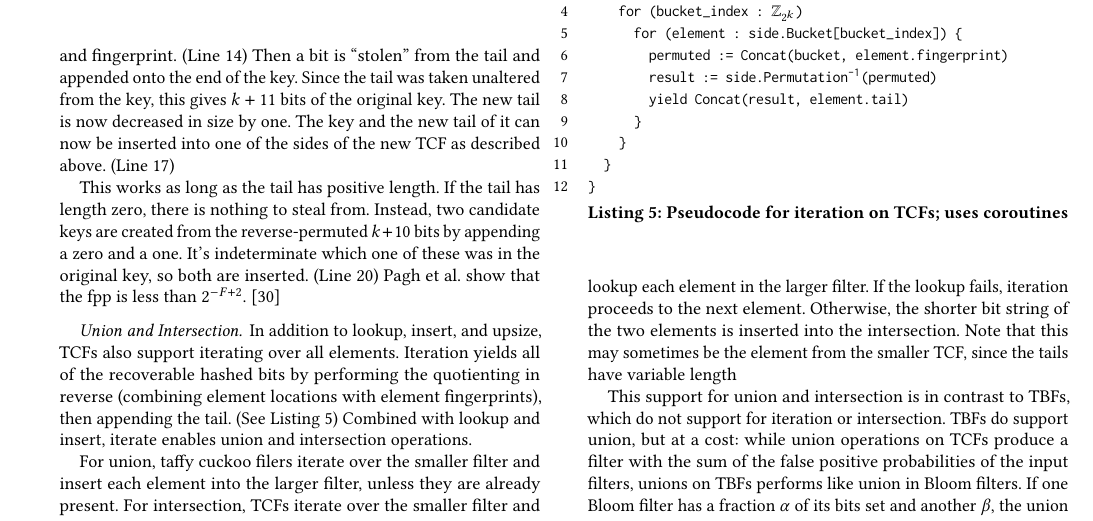
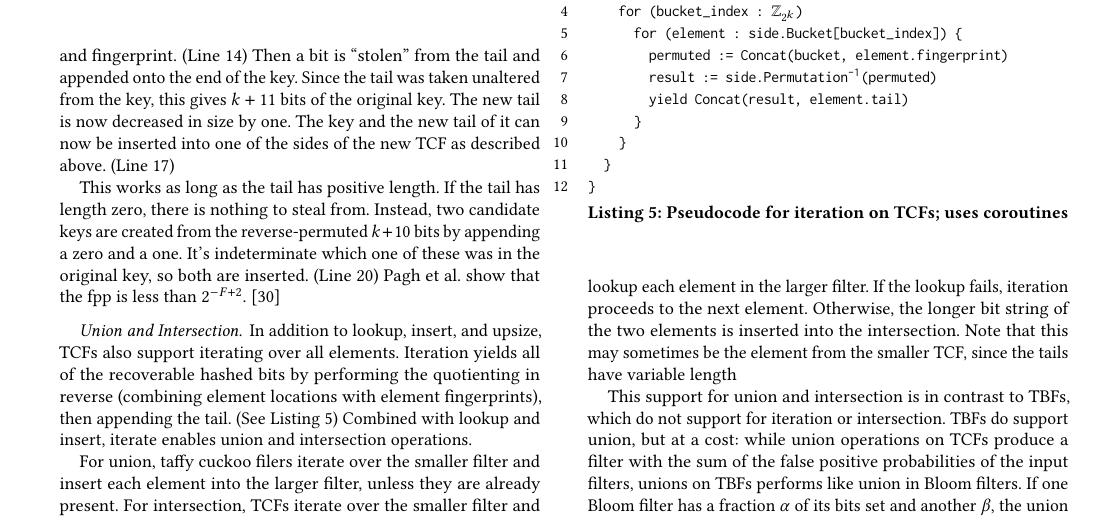
Before and after one commit to jbapple/libfilter, a LaTeX paper (doc/taffy/taffy.tex): part of page 5 of 10, cut so that both start at the same text. Compiled offline with pdfLaTeX.

Commit message:
Fix error in description of intersection operation

```diff
--- a/doc/taffy/taffy.tex
+++ b/doc/taffy/taffy.tex
@@ -722,7 +722,7 @@ Iterate(tcf: TCF(U, k)) {
 For union, taffy cuckoo filers iterate over the smaller filter and insert each element into the larger filter, unless they are already present.
 For intersection, TCFs iterate over the smaller filter and lookup each element in the larger filter.
 If the lookup fails, iteration proceeds to the next element.
-Otherwise, the shorter bit string of the two elements is inserted into the intersection.
+Otherwise, the longer bit string of the two elements is inserted into the intersection.
 Note that this may sometimes be the element from the smaller TCF, since the tails have variable length
 
 %% TODO: pseudocode and an analysis of the fpp.
```
